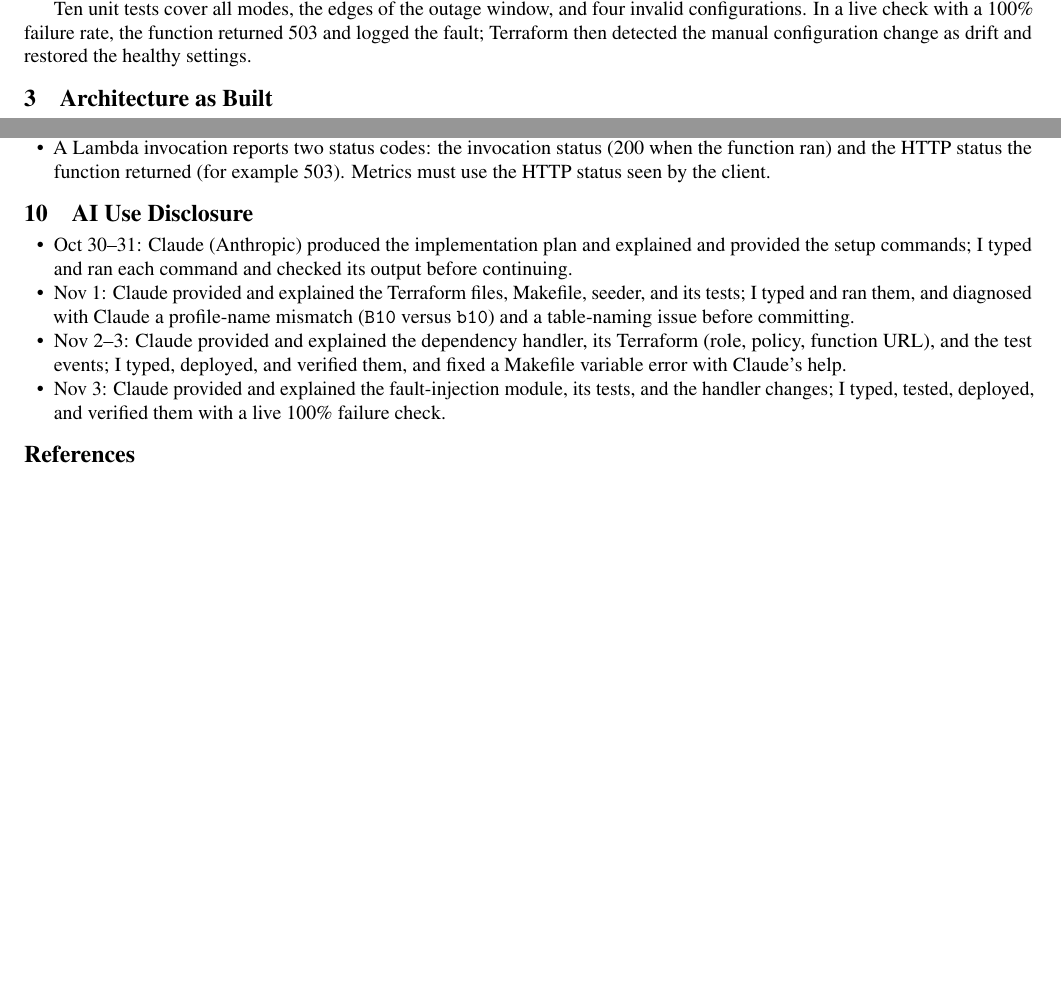
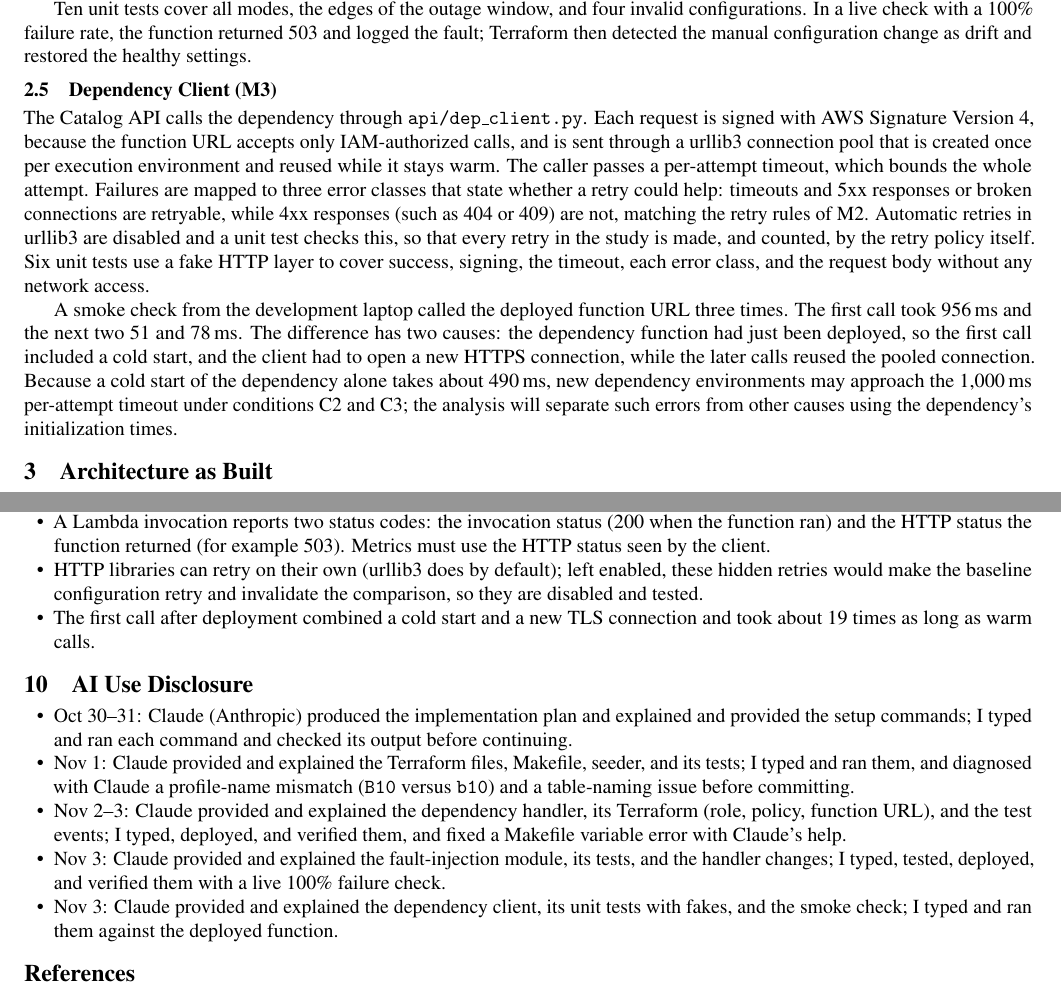
Before and after one commit to MATHEW-SHERENI/Reliability_of_serverless_webApplications, a LaTeX document (report/final_report.tex): two parts of pages 2 and 3 of 3, joined at a grey line, cut so that both start at the same text, the shorter picture padded with empty space. Compiled offline with pdfLaTeX.

Commit message:
Report: Day 05 dependency client and first cold-start observation

```diff
--- a/report/final_report.tex
+++ b/report/final_report.tex
@@ -166,6 +166,29 @@ configurations. In a live check with a 100\% failure rate, the function returned
 503 and logged the fault; Terraform then detected the manual configuration
 change as drift and restored the healthy settings.
 
+\subsection{Dependency Client (M3)}
+The Catalog API calls the dependency through \texttt{api/dep\_client.py}. Each
+request is signed with AWS Signature Version~4, because the function URL accepts
+only IAM-authorized calls, and is sent through a urllib3 connection pool that is
+created once per execution environment and reused while it stays warm. The caller
+passes a per-attempt timeout, which bounds the whole attempt. Failures are mapped
+to three error classes that state whether a retry could help: timeouts and 5xx
+responses or broken connections are retryable, while 4xx responses (such as 404
+or 409) are not, matching the retry rules of M2. Automatic retries in urllib3
+are disabled and a unit test checks this, so that every retry in the study is
+made, and counted, by the retry policy itself. Six unit tests use a fake HTTP
+layer to cover success, signing, the timeout, each error class, and the request
+body without any network access.
+
+A smoke check from the development laptop called the deployed function URL
+three times. The first call took 956\,ms and the next two 51 and 78\,ms. The
+difference has two causes: the dependency function had just been deployed, so
+the first call included a cold start, and the client had to open a new HTTPS
+connection, while the later calls reused the pooled connection. Because a cold
+start of the dependency alone takes about 490\,ms, new dependency environments
+may approach the 1{,}000\,ms per-attempt timeout under conditions C2 and C3;
+the analysis will separate such errors from other causes using the dependency's
+initialization times.
 % =====================================================================
 \section{Architecture as Built}
 \todo{Final architecture and internal design figures; note any differences
@@ -239,6 +262,11 @@ Oct 30 & Milestone 1 (testbed, T1) moved from November 3 to November 8;
   \item A Lambda invocation reports two status codes: the invocation status
   (200 when the function ran) and the HTTP status the function returned (for
   example 503). Metrics must use the HTTP status seen by the client.
+    \item HTTP libraries can retry on their own (urllib3 does by default); left
+  enabled, these hidden retries would make the baseline configuration retry and
+  invalidate the comparison, so they are disabled and tested.
+  \item The first call after deployment combined a cold start and a new TLS
+  connection and took about 19 times as long as warm calls.
 \end{itemize}
 
 % =====================================================================
@@ -257,6 +285,9 @@ Oct 30 & Milestone 1 (testbed, T1) moved from November 3 to November 8;
     \item Nov 3: Claude provided and explained the fault-injection module, its
   tests, and the handler changes; I typed, tested, deployed, and verified them
   with a live 100\% failure check.
+    \item Nov 3: Claude provided and explained the dependency client, its unit
+  tests with fakes, and the smoke check; I typed and ran them against the
+  deployed function.
 
 \end{itemize}
 
```
Also changed, not shown: 2 other files.
